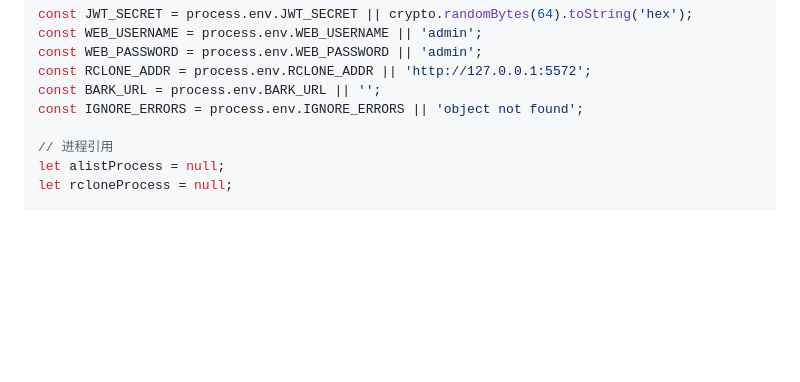
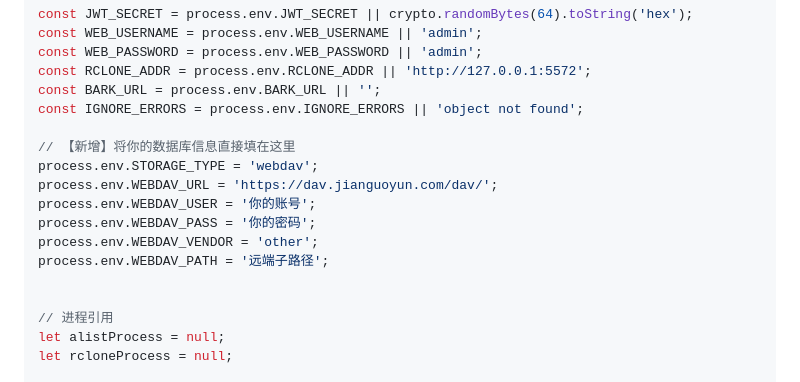
Before and after one commit to workerspages/alist-rclone, a Markdown page: Pterodactyl（翼龙游戏机面板）的免费 Node.js 环境中部署.md, the part around the change. Drawn GitHub-style; blank space fills up the shorter version.

```diff
--- a/Pterodactyl（翼龙游戏机面板）的免费 Node.js 环境中部署.md
+++ b/Pterodactyl（翼龙游戏机面板）的免费 Node.js 环境中部署.md
@@ -97,6 +97,15 @@ const WEB_PASSWORD = process.env.WEB_PASSWORD || 'admin';
 const RCLONE_ADDR = process.env.RCLONE_ADDR || 'http://127.0.0.1:5572';
 const BARK_URL = process.env.BARK_URL || '';
 const IGNORE_ERRORS = process.env.IGNORE_ERRORS || 'object not found';
+
+// 【新增】将你的数据库信息直接填在这里
+process.env.STORAGE_TYPE = 'webdav';
+process.env.WEBDAV_URL = 'https://dav.jianguoyun.com/dav/';
+process.env.WEBDAV_USER = '你的账号';
+process.env.WEBDAV_PASS = '你的密码';
+process.env.WEBDAV_VENDOR = 'other';
+process.env.WEBDAV_PATH = '远端子路径';
+
 
 // 进程引用
 let alistProcess = null;
```
